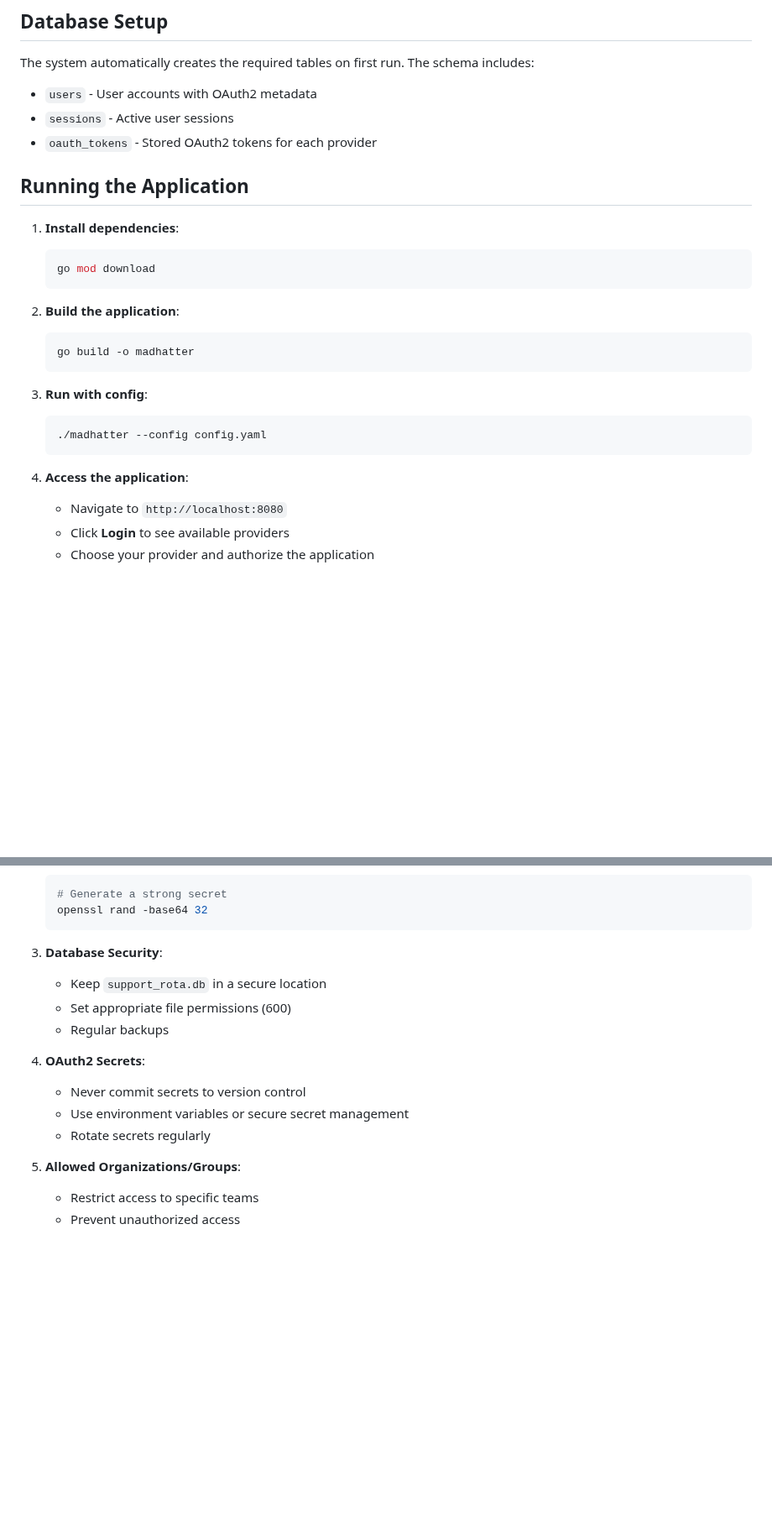
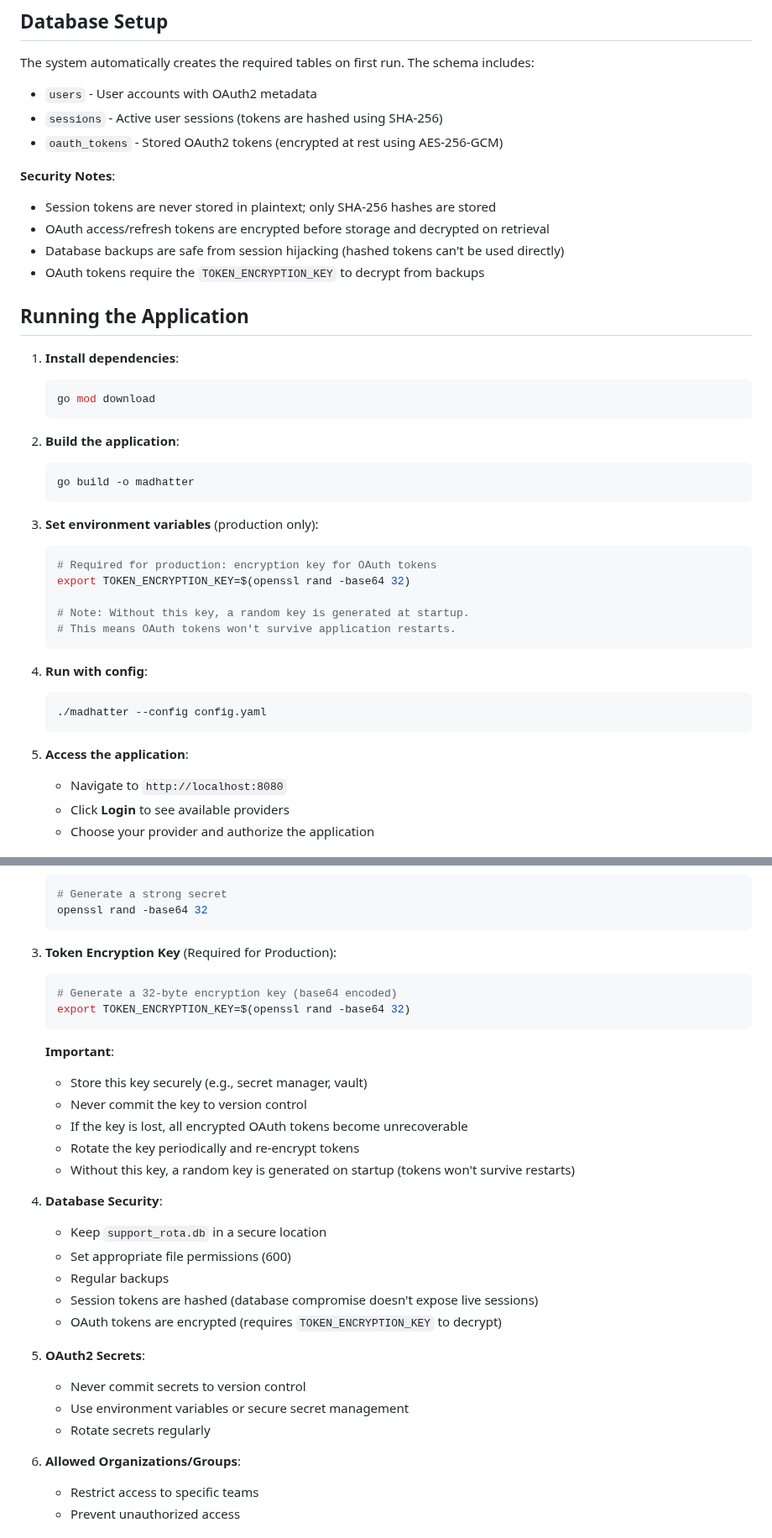
Before and after one commit to inful/madhatter, a Markdown page: AUTH_SETUP.md, 2 parts joined by grey strips. Shown at 84% size. Drawn GitHub-style; blank space fills up the shorter version.

Commit message:
Document security features: session token hashing and OAuth token encryption
Co-authored-by: inful <73816+inful@users.noreply.github.com>

````diff
--- a/AUTH_SETUP.md
+++ b/AUTH_SETUP.md
@@ -76,8 +76,14 @@ oauth:
 
 The system automatically creates the required tables on first run. The schema includes:
 - `users` - User accounts with OAuth2 metadata
-- `sessions` - Active user sessions
-- `oauth_tokens` - Stored OAuth2 tokens for each provider
+- `sessions` - Active user sessions (tokens are hashed using SHA-256)
+- `oauth_tokens` - Stored OAuth2 tokens (encrypted at rest using AES-256-GCM)
+
+**Security Notes**:
+- Session tokens are never stored in plaintext; only SHA-256 hashes are stored
+- OAuth access/refresh tokens are encrypted before storage and decrypted on retrieval
+- Database backups are safe from session hijacking (hashed tokens can't be used directly)
+- OAuth tokens require the `TOKEN_ENCRYPTION_KEY` to decrypt from backups
 
 ## Running the Application
 
@@ -91,12 +97,21 @@ The system automatically creates the required tables on first run. The schema in
    go build -o madhatter
    ```
 
-3. **Run with config**:
+3. **Set environment variables** (production only):
+   ```bash
+   # Required for production: encryption key for OAuth tokens
+   export TOKEN_ENCRYPTION_KEY=$(openssl rand -base64 32)
+
+   # Note: Without this key, a random key is generated at startup.
+   # This means OAuth tokens won't survive application restarts.
+   ```
+
+4. **Run with config**:
    ```bash
    ./madhatter --config config.yaml
    ```
 
-4. **Access the application**:
+5. **Access the application**:
    - Navigate to `http://localhost:8080`
    - Click **Login** to see available providers
    - Choose your provider and authorize the application
@@ -139,17 +170,32 @@ Regular users can:
    openssl rand -base64 32
    ```
 
-3. **Database Security**:
+3. **Token Encryption Key** (Required for Production):
+   ```bash
+   # Generate a 32-byte encryption key (base64 encoded)
+   export TOKEN_ENCRYPTION_KEY=$(openssl rand -base64 32)
+   ```
+
+   **Important**:
+   - Store this key securely (e.g., secret manager, vault)
+   - Never commit the key to version control
+   - If the key is lost, all encrypted OAuth tokens become unrecoverable
+   - Rotate the key periodically and re-encrypt tokens
+   - Without this key, a random key is generated on startup (tokens won't survive restarts)
+
+4. **Database Security**:
    - Keep `support_rota.db` in a secure location
    - Set appropriate file permissions (600)
    - Regular backups
+   - Session tokens are hashed (database compromise doesn't expose live sessions)
+   - OAuth tokens are encrypted (requires `TOKEN_ENCRYPTION_KEY` to decrypt)
 
-4. **OAuth2 Secrets**:
+5. **OAuth2 Secrets**:
    - Never commit secrets to version control
    - Use environment variables or secure secret management
    - Rotate secrets regularly
 
-5. **Allowed Organizations/Groups**:
+6. **Allowed Organizations/Groups**:
    - Restrict access to specific teams
    - Prevent unauthorized access
 
````
Also changed, not shown: other parts of AUTH_SETUP.md (+27 -0 lines).
